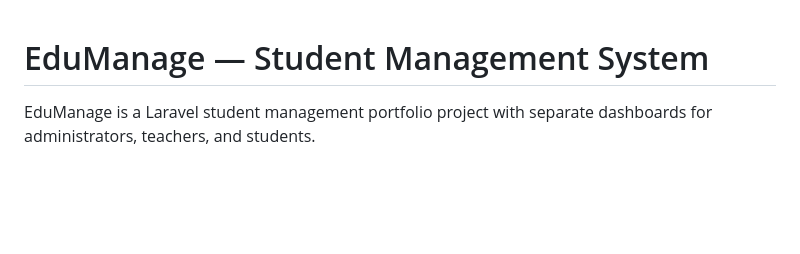
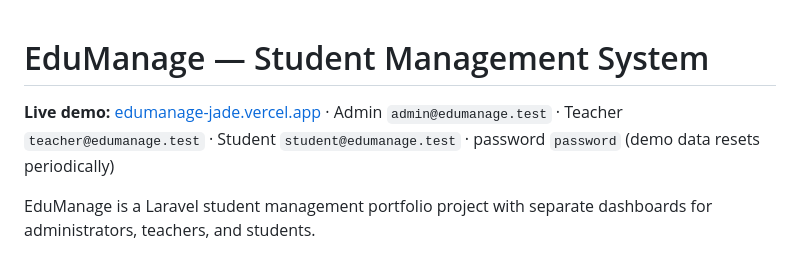
Before and after one commit to Stuart-Vision/eduman, a Markdown page: README.md, the part around the change. Drawn GitHub-style; blank space fills up the shorter version.

Commit message:
docs: add EduManage live demo link

```diff
--- a/README.md
+++ b/README.md
@@ -1,4 +1,6 @@
 # EduManage — Student Management System
+
+**Live demo:** [edumanage-jade.vercel.app](https://edumanage-jade.vercel.app) · Admin `admin@edumanage.test` · Teacher `teacher@edumanage.test` · Student `student@edumanage.test` · password `password` (demo data resets periodically)
 
 EduManage is a Laravel student management portfolio project with separate dashboards for administrators, teachers, and students.
 
```
